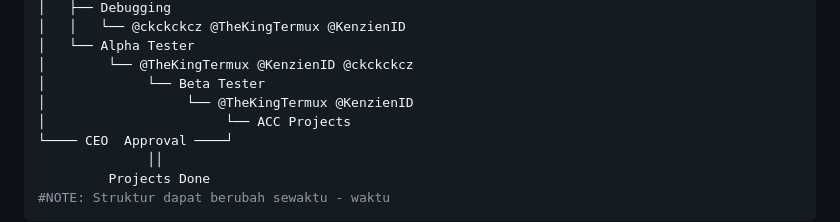
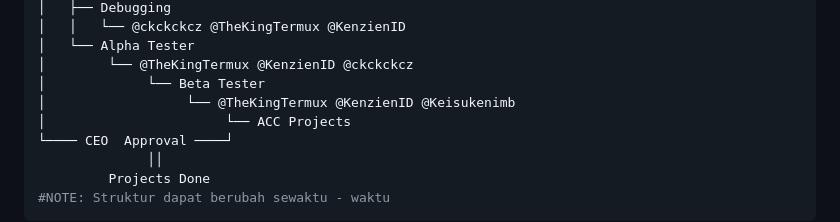
Before and after one commit to UKKWariors/Website-Pengaduan-Masyarakat, a Markdown page: README.md, the part around the change. GitHub-like rendering.

```diff
--- a/README.md
+++ b/README.md
@@ -97,7 +97,7 @@ CEO (@Akinazee)
 │   └── Alpha Tester
 │        └── @TheKingTermux @KenzienID @ckckckcz
 │             └── Beta Tester
-│                  └── @TheKingTermux @KenzienID
+│                  └── @TheKingTermux @KenzienID @Keisukenimb
 │                       └── ACC Projects
 └──── CEO  Approval ────┘
               ││
```
